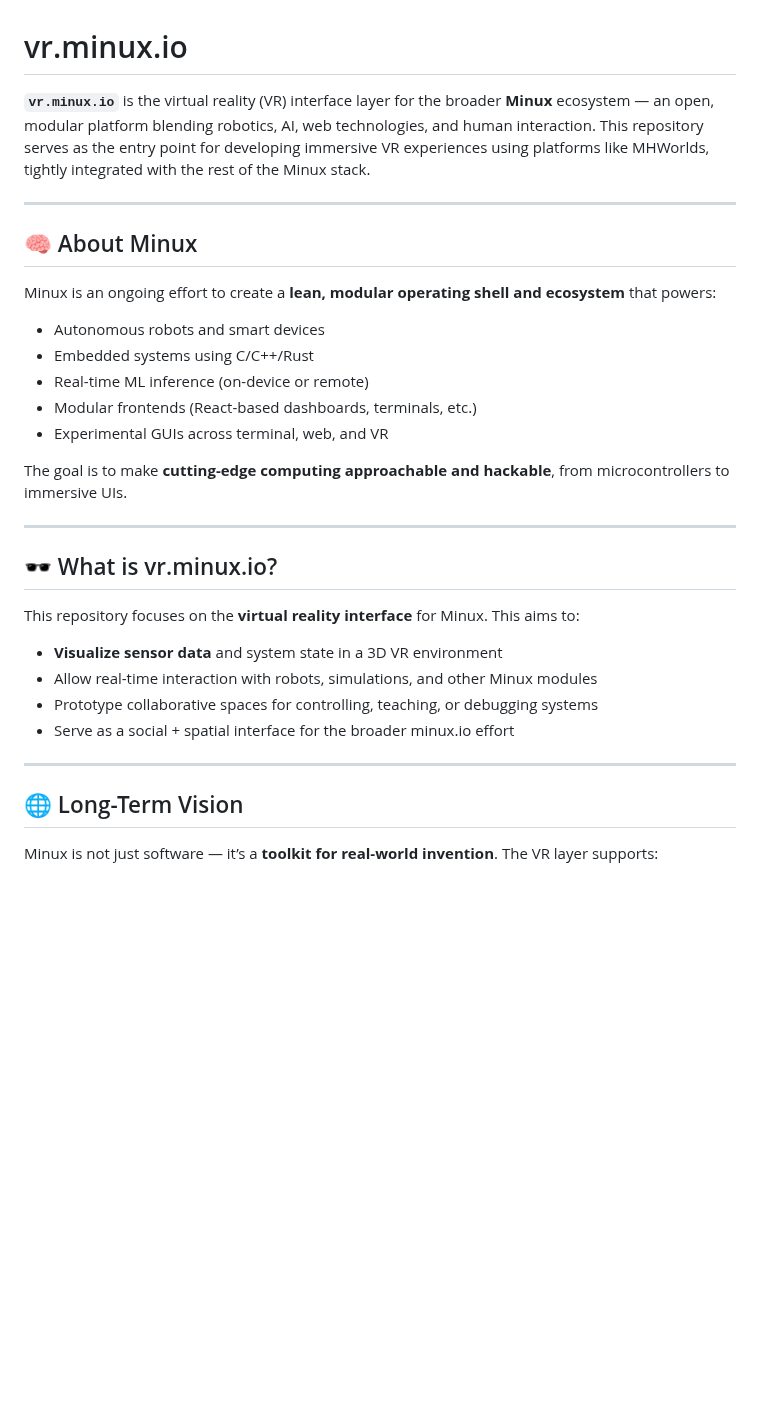
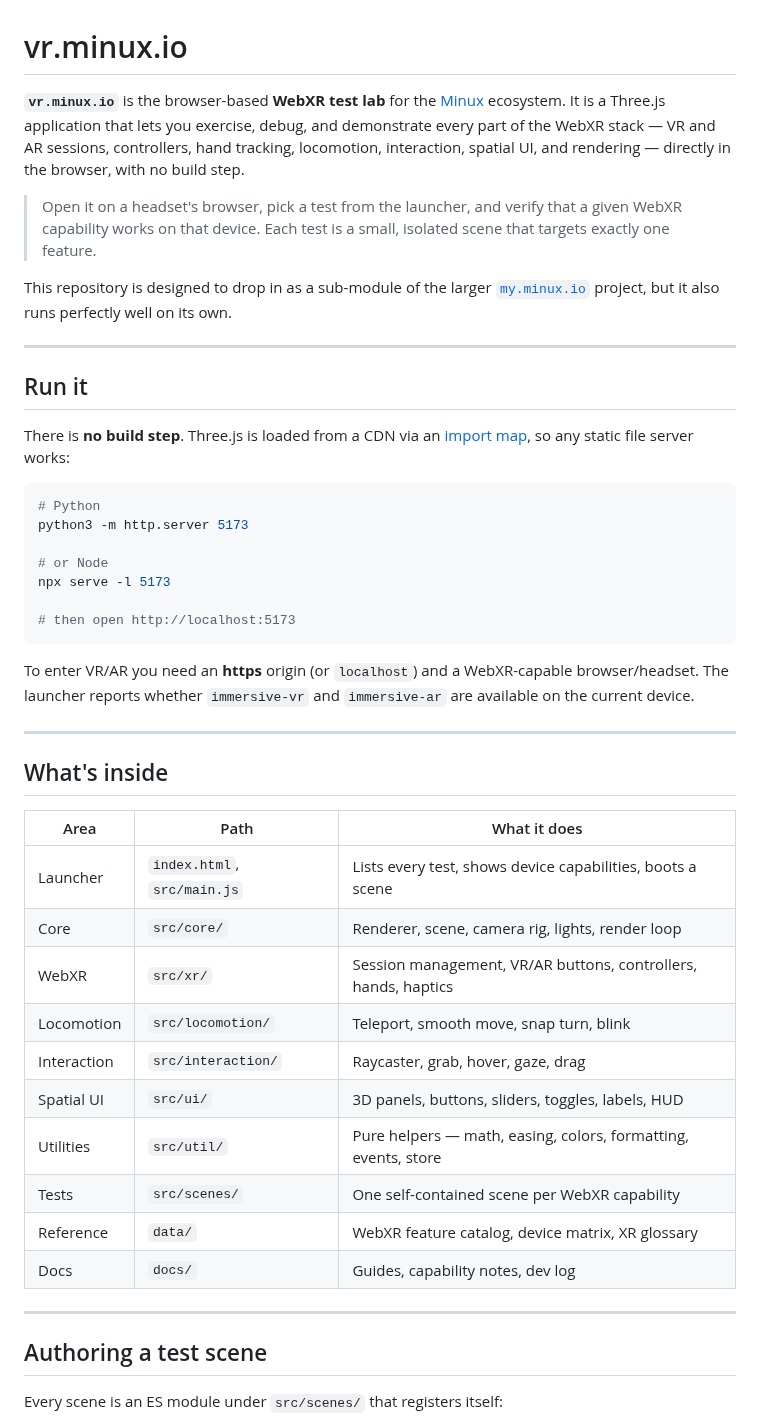
Before and after one commit to hectorMiranda/vr.minux.io, a Markdown page: README.md, the part around one of its changes. GitHub-like rendering; blank space fills up the shorter version.

````diff
--- a/README.md
+++ b/README.md
@@ -1,35 +1,61 @@
 # vr.minux.io
 
-**`vr.minux.io`** is the virtual reality (VR) interface layer for the broader **Minux** ecosystem — an open, modular platform blending robotics, AI, web technologies, and human interaction. This repository serves as the entry point for developing immersive VR experiences using platforms like MHWorlds, tightly integrated with the rest of the Minux stack.
+**`vr.minux.io`** is the browser-based **WebXR test lab** for the
+[Minux](https://minux.io) ecosystem. It is a Three.js application that lets you
+exercise, debug, and demonstrate every part of the WebXR stack — VR and AR
+sessions, controllers, hand tracking, locomotion, interaction, spatial UI, and
+rendering — directly in the browser, with no build step.
+
+> Open it on a headset's browser, pick a test from the launcher, and verify that
+> a given WebXR capability works on that device. Each test is a small, isolated
+> scene that targets exactly one feature.
+
+This repository is designed to drop in as a sub-module of the larger
+[`my.minux.io`](https://my.minux.io) project, but it also runs perfectly well on
+its own.
 
 ---
 
-## 🧠 About Minux
+## Run it
 
-Minux is an ongoing effort to create a **lean, modular operating shell and ecosystem** that powers:
+There is **no build step**. Three.js is loaded from a CDN via an
+[import map](https://developer.mozilla.org/docs/Web/HTML/Element/script/type/importmap),
+so any static file server works:
 
-- Autonomous robots and smart devices
-- Embedded systems using C/C++/Rust
-- Real-time ML inference (on-device or remote)
-- Modular frontends (React-based dashboards, terminals, etc.)
-- Experimental GUIs across terminal, web, and VR
+```bash
+# Python
+python3 -m http.server 5173
 
-The goal is to make **cutting-edge computing approachable and hackable**, from microcontrollers to immersive UIs.
+# or Node
+npx serve -l 5173
+
+# then open http://localhost:5173
+```
+
+To enter VR/AR you need an **https** origin (or `localhost`) and a WebXR-capable
+browser/headset. The launcher reports whether `immersive-vr` and `immersive-ar`
+are available on the current device.
 
 ---
 
-## 🕶 What is vr.minux.io?
+## What's inside
 
-This repository focuses on the **virtual reality interface** for Minux. This aims to:
-
-- **Visualize sensor data** and system state in a 3D VR environment
-- Allow real-time interaction with robots, simulations, and other Minux modules
-- Prototype collaborative spaces for controlling, teaching, or debugging systems
-- Serve as a social + spatial interface for the broader minux.io effort
+| Area | Path | What it does |
+|------|------|--------------|
+| Launcher | `index.html`, `src/main.js` | Lists every test, shows device capabilities, boots a scene |
+| Core | `src/core/` | Renderer, scene, camera rig, lights, render loop |
+| WebXR | `src/xr/` | Session management, VR/AR buttons, controllers, hands, haptics |
+| Locomotion | `src/locomotion/` | Teleport, smooth move, snap turn, blink |
+| Interaction | `src/interaction/` | Raycaster, grab, hover, gaze, drag |
+| Spatial UI | `src/ui/` | 3D panels, buttons, sliders, toggles, labels, HUD |
+| Utilities | `src/util/` | Pure helpers — math, easing, colors, formatting, events, store |
+| Tests | `src/scenes/` | One self-contained scene per WebXR capability |
+| Reference | `data/` | WebXR feature catalog, device matrix, XR glossary |
+| Docs | `docs/` | Guides, capability notes, dev log |
 
 ---
 
-## 🌐 Long-Term Vision
+## Authoring a test scene
 
-Minux is not just software — it’s a **toolkit for real-world invention**. The VR layer supports:
+Every scene is an ES module under `src/scenes/` that registers itself:
 
````
Also changed, not shown: other parts of README.md (+39 -55 lines).
